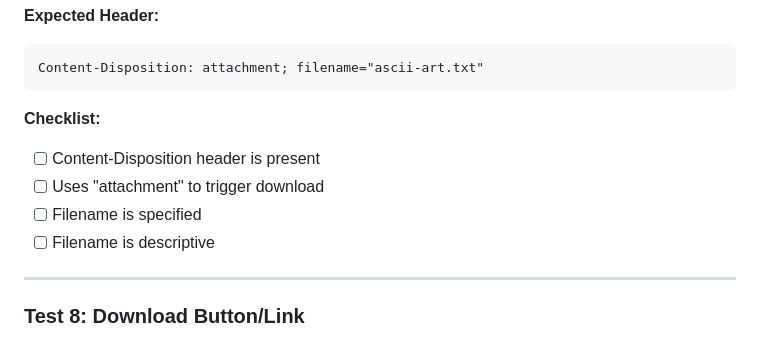
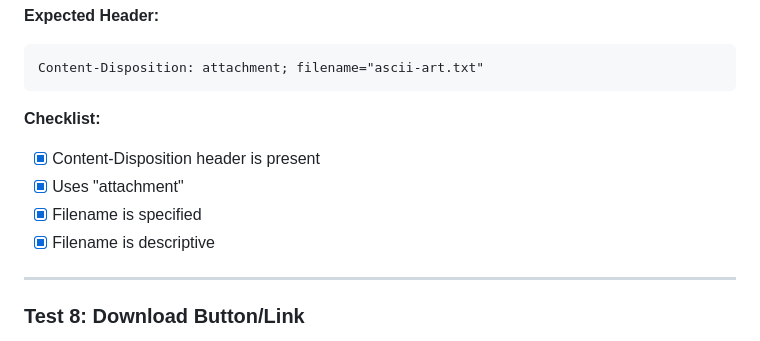
Before and after one commit to Katerina1789/ascii-art-web, a Markdown page: audit/optionals/export-file.md, the part around one of its changes. Drawn GitHub-style.

````diff
--- a/audit/optionals/export-file.md
+++ b/audit/optionals/export-file.md
@@ -165,10 +138,10 @@ Content-Disposition: attachment; filename="ascii-art.txt"
 ```
 
 **Checklist:**
-- [ ] Content-Disposition header is present
-- [ ] Uses "attachment" to trigger download
-- [ ] Filename is specified
-- [ ] Filename is descriptive
+- [x] Content-Disposition header is present
+- [x] Uses "attachment"
+- [x] Filename is specified
+- [x] Filename is descriptive
 
 ---
 
````
Also changed, not shown: other parts of audit/optionals/export-file.md (+11 -38 lines).
